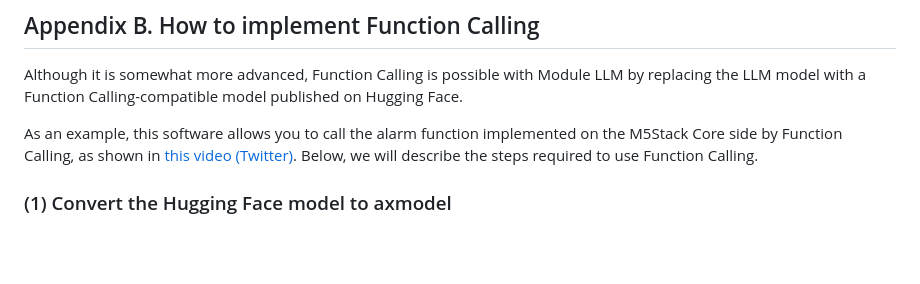
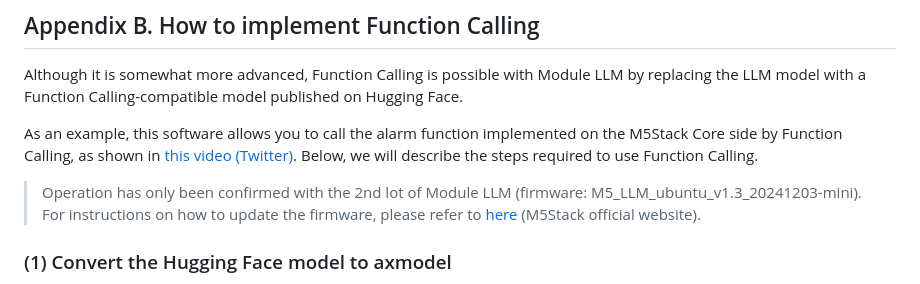
Before and after one commit to ronron-gh/AI_StackChan_Ex, a Markdown page: doc/module_llm_en.md, the part around the change. GitHub-like rendering; blank space fills up the shorter version.

```diff
--- a/doc/module_llm_en.md
+++ b/doc/module_llm_en.md
@@ -75,6 +75,8 @@ Although it is somewhat more advanced, Function Calling is possible with Module
 
 As an example, this software allows you to call the alarm function implemented on the M5Stack Core side by Function Calling, as shown in [this video (Twitter)](https://x.com/motoh_tw/status/1895120657182269737). Below, we will describe the steps required to use Function Calling.
 
+>Operation has only been confirmed with the 2nd lot of Module LLM (firmware: M5_LLM_ubuntu_v1.3_20241203-mini). For instructions on how to update the firmware, please refer to [here](https://docs.m5stack.com/ja/stackflow/module_llm/image) (M5Stack official website).
+
 ### (1) Convert the Hugging Face model to axmodel
 Download the LLM model that supports Function Calling from Hugging Face and convert it into an axmodel that can be executed by Module LLM. Follow the steps in [this Qiita article](https://qiita.com/motoh_qiita/items/1b0882e507e803982753).
 
```
Also changed, not shown: doc/module_llm.md (+3 -3 lines).
